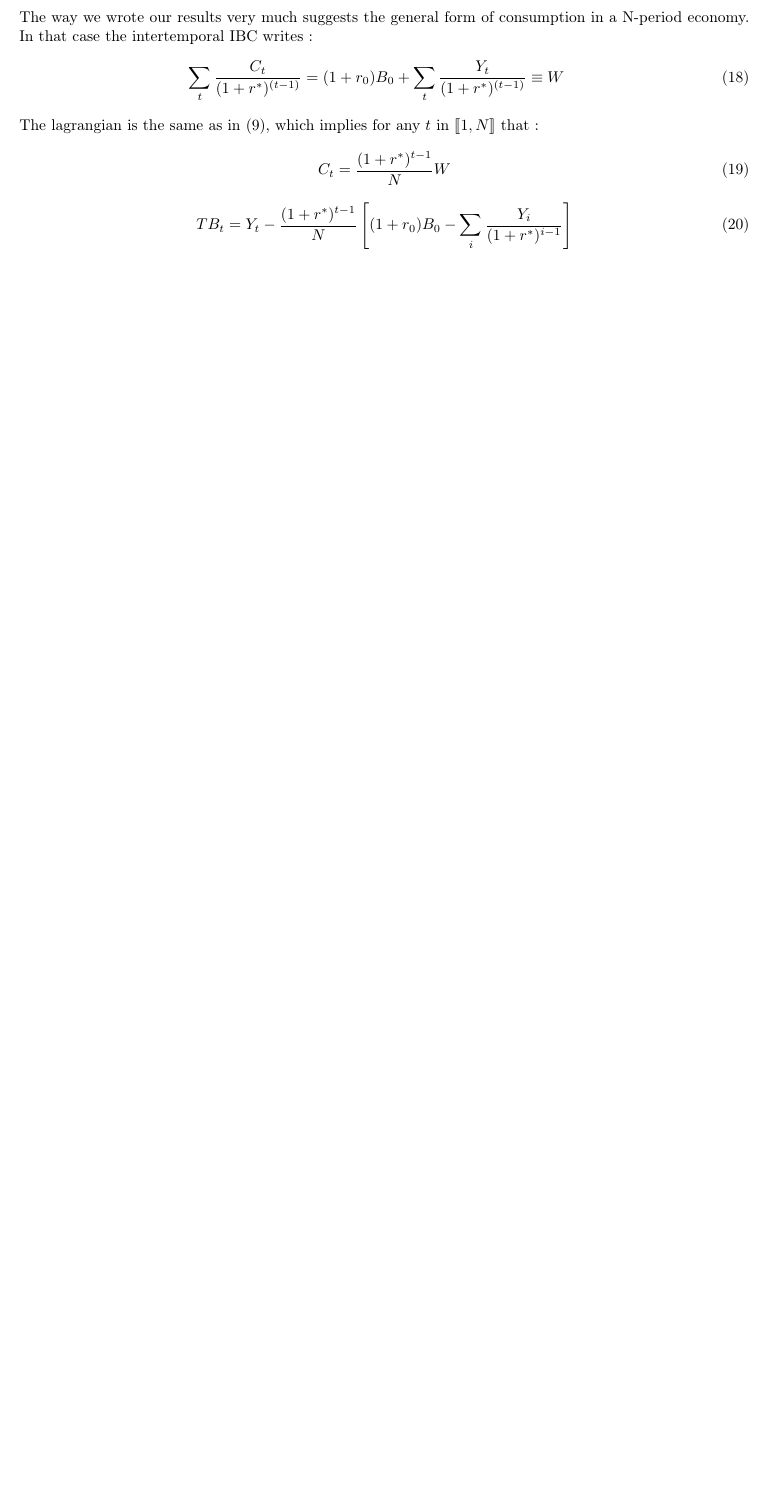
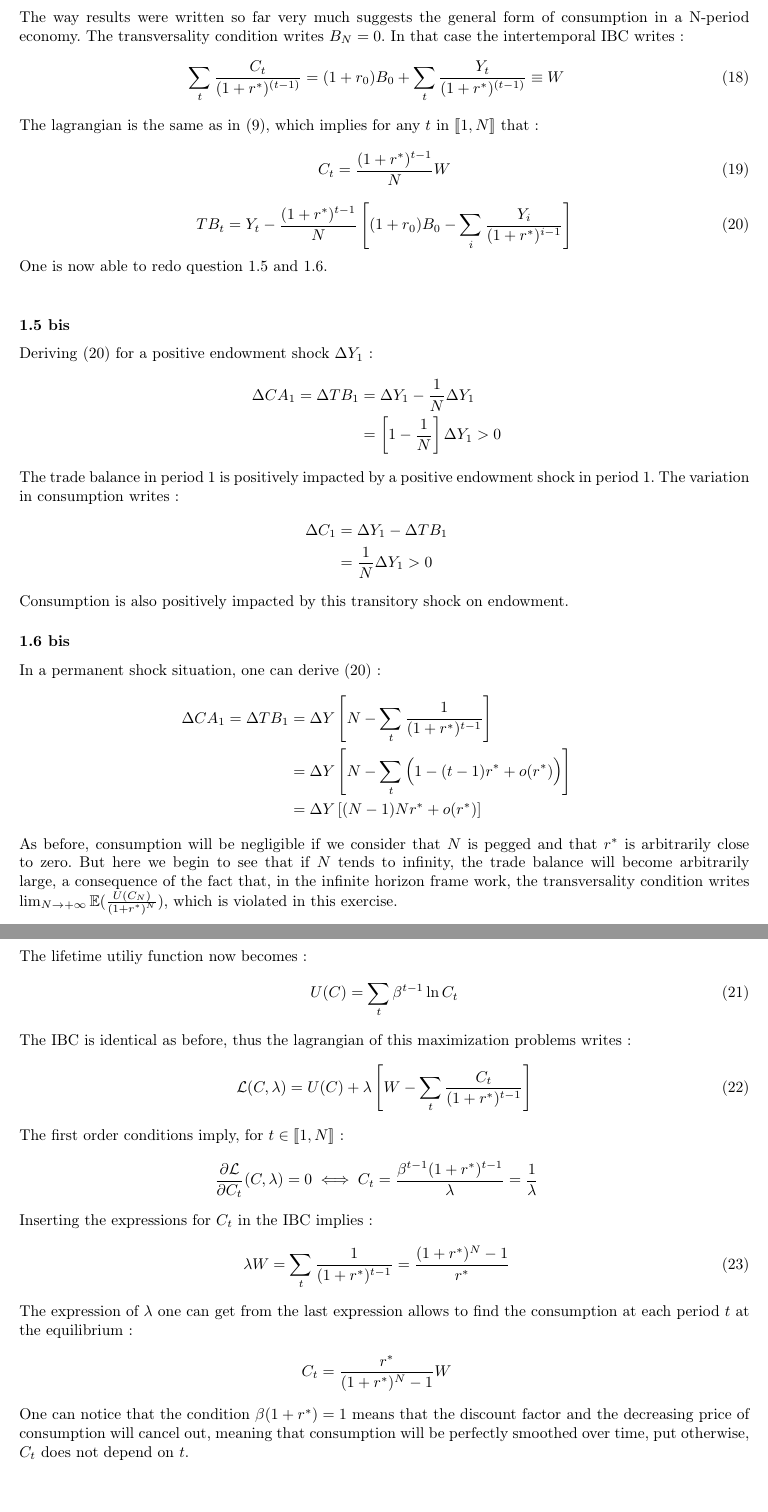
Before and after one commit to 21pili/intermacro, a LaTeX problem sheet (homework.tex): part of page 5 of 5 before the commit and two parts of pages 5 and 6 of 6 after it, the two joined at a grey line, cut so that both start at the same text, the shorter picture padded with empty space. Compiled offline with pdfLaTeX.

Commit message:
New version

```diff
--- a/homework.tex
+++ b/homework.tex
@@ -117,7 +117,7 @@ The trade balance in positively impacted by a permanent endowment shock but with
 \end{alignat*}
 A permanent shock will increase consumption by a one-one coefficient at the first order with respect to $r^*$.
 \subsection{}
-The way we wrote our results very much suggests the general form of consumption in a N-period economy.
+The way results were written so far very much suggests the general form of consumption in a N-period economy. The transversality condition writes $B_N = 0$.
 In that case the intertemporal IBC writes :
 \begin{alignat}{2}
     \sum_{t} \frac{C_t}{(1+r^*)^{(t-1)}} &= (1+r_0)B_0 + \sum_t \frac{Y_t}{(1+r^*)^{(t-1)}} \equiv W \quad&
@@ -128,5 +128,76 @@ The lagrangian is the same as in (9), which implies for any $t$ in $\llbracket 1
 \end{equation}
 \begin{equation}{}
     TB_t = Y_t - \frac{(1+r^*)^{t-1}}{N} \left[ (1+r_0)B_0 - \sum_i \frac{Y_i}{(1+r^*)^{i-1}} \right]
+    \label{tb_t}
 \end{equation}
+One is now able to redo question 1.5 and 1.6.\newline
+\subsubsection*{1.5 bis}
+Deriving \eqref{tb_t} for a positive endowment shock $\Delta Y_1$:
+\begin{alignat*}{2}
+    \Delta CA_1 = \Delta TB_1 &= \Delta Y_1 - \frac{1}{N} \Delta Y_1 \quad&\\
+    &= \left[ 1 - \frac{1}{N}\right] \Delta Y_1 > 0 \quad&
+    \label{Delta_tb}
+\end{alignat*}
+The trade balance in period 1 is positively impacted by a positive endowment shock in period 1. The variation in consumption writes :
+\begin{alignat*}{2}
+    \Delta C_1 &= \Delta Y_1 - \Delta TB_1 \quad&\\
+    &= \frac{1}{N} \Delta Y_1 > 0 \quad&
+\end{alignat*}
+Consumption is also positively impacted by this transitory shock on endowment.
+\subsubsection*{1.6 bis}
+In a permanent shock situation, one can derive \eqref{tb_t} :
+\begin{alignat*}{2}
+    \Delta CA_1 = \Delta TB_1 &= \Delta Y \left[N - \sum_t \frac{1}{(1+r^*)^{t-1}} \right]\quad&\\
+    &= \Delta Y \left[N - \sum_t \Big(1 - (t-1)r^* + o(r^*) \Big)\right] \quad&\\
+    &= \Delta Y \left[(N-1)N r^* + o(r^*) \right]\quad&
+\end{alignat*}
+As before, consumption will be negligible if we consider that $N$ is pegged and that $r^*$ is arbitrarily close to zero. But here we begin to see that if $N$ tends to infinity, the trade balance will become arbitrarily large, a consequence of the fact that, in the infinite horizon frame work, the transversality condition writes $\lim_{N \to +\infty} \mathbb{E}(\frac{U(C_N)}{(1+r^*)^N})$, which is violated in this exercise.
+\subsection{}
+The lifetime utiliy function now becomes :
+\begin{equation}
+    U(C) = \sum_t \beta^{t-1} \ln C_t
+\end{equation}
+The IBC is identical as before, thus the lagrangian of this maximization problems writes :
+\begin{equation}
+    \mathcal{L}(C,\lambda) = U(C) + \lambda \left[ W - \sum_t \frac{C_t}{(1+r^*)^{t-1}} \right]
+\end{equation}
+The first order conditions imply, for $t \in \llbracket 1, N \rrbracket$ :
+\begin{alignat*}{2}
+    \frac{\partial\mathcal{L}}{\partial C_t} (C,\lambda) = 0 &\iff C_t = \frac{\beta^{t-1}(1+r^*)^{t-1}}{\lambda} = \frac{1}{\lambda}  \quad&
+\end{alignat*}
+Inserting the expressions for $C_t$ in the IBC implies :
+\begin{alignat}{2}
+    \lambda W = \sum_t \frac{1}{(1+r^*)^{t-1}} = \frac{(1+r^*)^N-1}{r^*}  \quad&
+\end{alignat}
+The expression of $\lambda$ one can get from the last expression allows to find the consumption at each period $t$ at the equilibrium :
+\begin{alignat*}{2}
+    C_t =   \frac{r^*}{(1+r^*)^N-1} W \quad&
+\end{alignat*}
+One can notice that the condition $\beta(1+r^*) = 1$ means that the discount factor and the decreasing price of consumption will cancel out, meaning that consumption will be perfectly smoothed over time, put otherwise, $C_t$ does not depend on $t$.
+
+
+
+
+
+
+
+
+
+
+
+
+
+
+
+
+
+
+
+
+
+
+
+
+
+
 \end{document}
```
Also changed, not shown: homework.tex (4 more changed lines).
